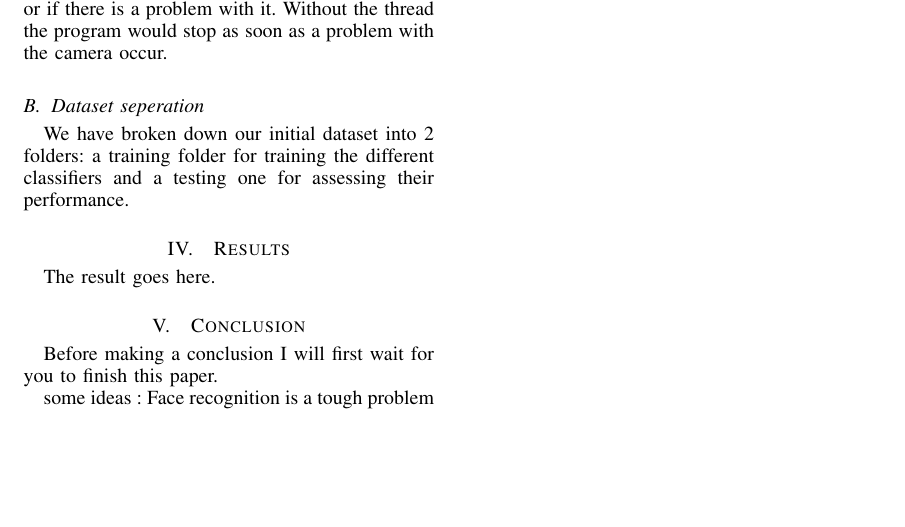
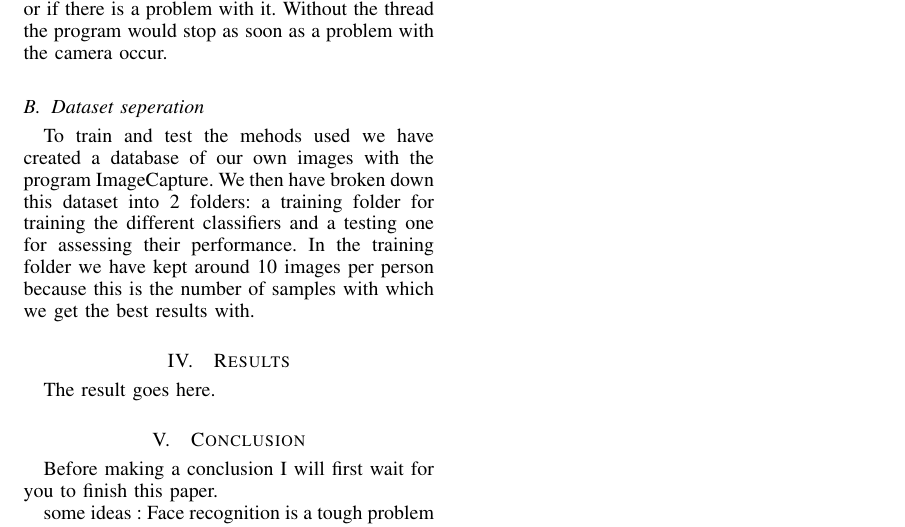
Before and after one commit to husdo/Face-recognition, a LaTeX paper (Report/report.tex, which reads Report/Implementation.tex): part of page 3 of 3, cut so that both start at the same text, the shorter picture padded with empty space. Compiled offline with pdfLaTeX.

Commit message:
finishing Database section

```diff
--- a/Report/Implementation.tex
+++ b/Report/Implementation.tex
@@ -44,5 +44,7 @@ problem with it. Without the thread the program would stop as soon as a problem
 
 \subsection{Dataset seperation}
 
-We have broken down our initial dataset into 2 folders: a training folder for training the different classifiers and a testing one for assessing
-their performance.
+To train and test the mehods used we have created a database of our own images with the program ImageCapture. We then have broken down this
+dataset into 2 folders: a training folder for training the different classifiers and a testing one for assessing
+their performance. In the training folder we have kept around 10 images per person because this is the number of samples with which we get the best
+results with.
```
Also changed, not shown: Report/report.pdf (deleted).
